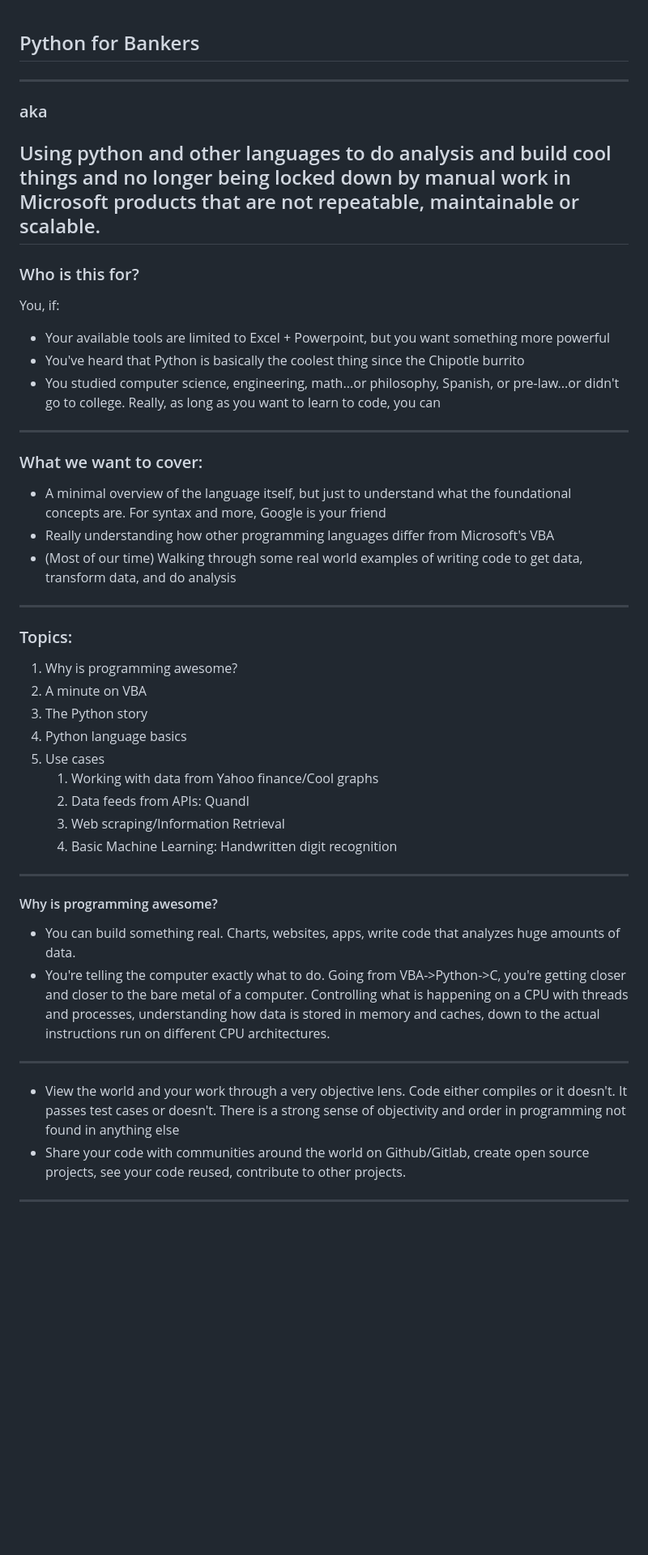
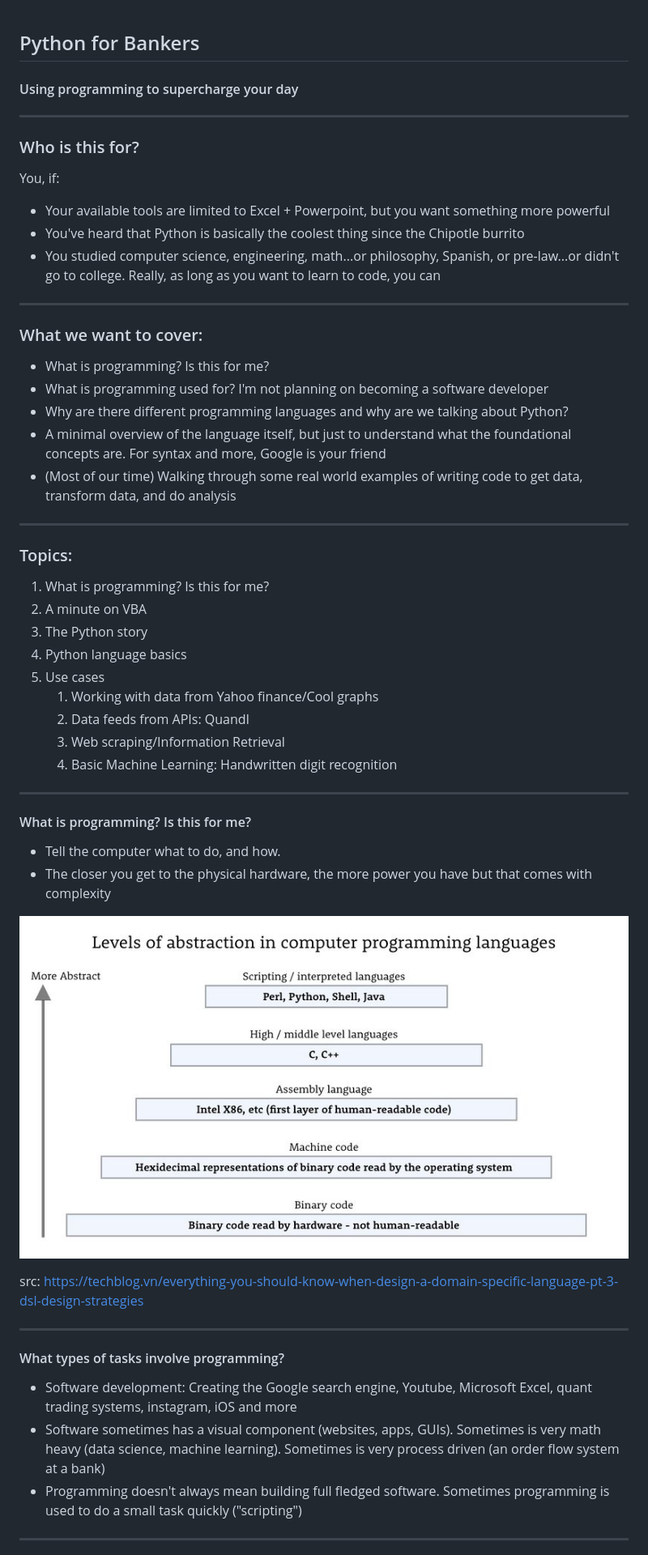
Before and after one commit to benjaminlaird/python-for-bankers, a Markdown page: presentation.md, the part around the change printed below. Shown: that part at 81% size. GitHub-like rendering; pictures changed too: img/language_tower.jpg (added); blank space fills up the shorter version.

```diff
--- a/presentation.md
+++ b/presentation.md
@@ -1,21 +1,27 @@
 ## Python for Bankers
+
+#### Using programming to supercharge your day
+
 ----
-### aka
-Using python and other languages to do analysis and build cool things and no longer being locked down by manual work in Microsoft products that are not repeatable, maintainable or scalable.
-----
+
 ### Who is this for?
+
 You, if:
+
 * Your available tools are limited to Excel + Powerpoint, but you want something more powerful
 * You've heard that Python is basically the coolest thing since the Chipotle burrito
 * You studied computer science, engineering, math...or philosophy, Spanish, or pre-law...or didn't go to college. Really, as long as you want to learn to code, you can
+
 ----
 ### What we want to cover:
+* What is programming? Is this for me?
+* What is programming used for? I'm not planning on becoming a software developer
+* Why are there different programming languages and why are we talking about Python?
 * A minimal overview of the language itself, but just to understand what the foundational concepts are. For syntax and more, Google is your friend
-* Really understanding how other programming languages differ from Microsoft's VBA
 * (Most of our time) Walking through some real world examples of writing code to get data, transform data, and do analysis
 ----
 ### Topics:
-1. Why is programming awesome?
+1. What is programming? Is this for me?
 2. A minute on VBA
 3. The Python story
 4. Python language basics
@@ -25,13 +31,19 @@ You, if:
     3. Web scraping/Information Retrieval
     4. Basic Machine Learning: Handwritten digit recognition
 ----
-#### Why is programming awesome?
+#### What is programming? Is this for me?
 
-* You can build something real. Charts, websites, apps, write code that analyzes huge amounts of data.
-* You're telling the computer exactly what to do. Going from VBA->Python->C, you're getting closer and closer to the bare metal of a computer. Controlling what is happening on a CPU with threads and processes, understanding how data is stored in memory and caches, down to the actual instructions run on different CPU architectures.
+* Tell the computer what to do, and how.
+* The closer you get to the physical hardware, the more power you have but that comes with complexity
+
+![img](./img/language_tower.jpg) <!-- .element height="60%" width="60%" -->
+
+src: https://techblog.vn/everything-you-should-know-when-design-a-domain-specific-language-pt-3-dsl-design-strategies
 
 ----
+#### What types of tasks involve programming?
+* Software development: Creating the Google search engine, Youtube, Microsoft Excel, quant trading systems, instagram, iOS and more
+* Software sometimes has a visual component (websites, apps, GUIs). Sometimes is very math heavy (data science, machine learning). Sometimes is very process driven (an order flow system at a bank)
+* Programming doesn't always mean building full fledged software. Sometimes programming is used to do a small task quickly ("scripting")
 
-* View the world and your work through a very objective lens. Code either compiles or it doesn't. It passes test cases or doesn't. There is a strong sense of objectivity and order in programming not found in anything else
-* Share your code with communities around the world on Github/Gitlab, create open source projects, see your code reused, contribute to other projects.
 ----
```
Also changed, not shown: other parts of presentation.md (+136 -4 lines), img/github_robinhood.png (added), 1 other file.
